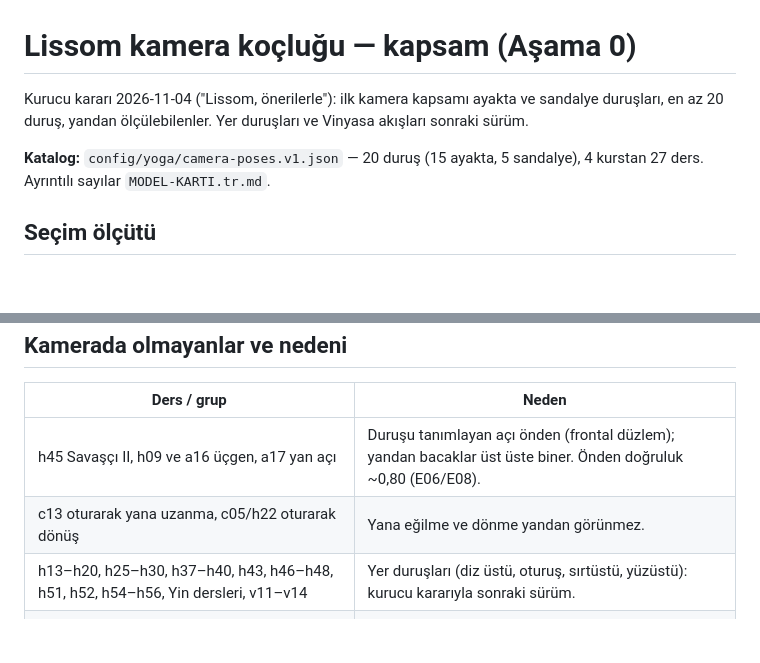
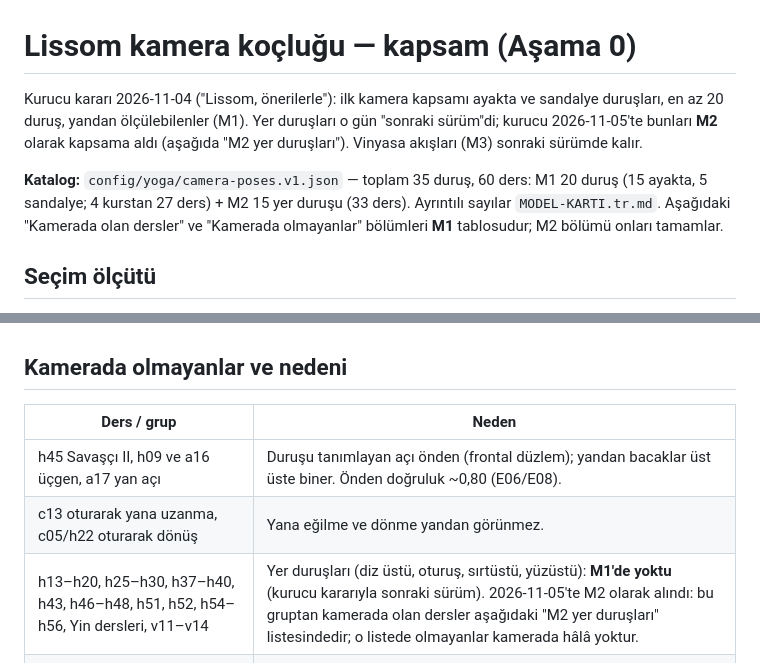
Before and after one commit to kocakkmustafa/lissom, a Markdown page: docs/camera/KAPSAM.tr.md, 2 parts joined by grey strips. Drawn GitHub-style; blank space fills up the shorter version.

```diff
--- a/docs/camera/KAPSAM.tr.md
+++ b/docs/camera/KAPSAM.tr.md
@@ -1,8 +1,8 @@
 # Lissom kamera koçluğu — kapsam (Aşama 0)
 
-Kurucu kararı 2026-11-04 ("Lissom, önerilerle"): ilk kamera kapsamı ayakta ve sandalye duruşları, en az 20 duruş, yandan ölçülebilenler. Yer duruşları ve Vinyasa akışları sonraki sürüm.
+Kurucu kararı 2026-11-04 ("Lissom, önerilerle"): ilk kamera kapsamı ayakta ve sandalye duruşları, en az 20 duruş, yandan ölçülebilenler (M1). Yer duruşları o gün "sonraki sürüm"di; kurucu 2026-11-05'te bunları **M2** olarak kapsama aldı (aşağıda "M2 yer duruşları"). Vinyasa akışları (M3) sonraki sürümde kalır.
 
-**Katalog:** `config/yoga/camera-poses.v1.json` — 20 duruş (15 ayakta, 5 sandalye), 4 kurstan 27 ders. Ayrıntılı sayılar `MODEL-KARTI.tr.md`.
+**Katalog:** `config/yoga/camera-poses.v1.json` — toplam 35 duruş, 60 ders: M1 20 duruş (15 ayakta, 5 sandalye; 4 kurstan 27 ders) + M2 15 yer duruşu (33 ders). Ayrıntılı sayılar `MODEL-KARTI.tr.md`. Aşağıdaki "Kamerada olan dersler" ve "Kamerada olmayanlar" bölümleri **M1** tablosudur; M2 bölümü onları tamamlar.
 
 ## Seçim ölçütü
 1. Ayakta ya da sandalyede.
@@ -20,7 +20,7 @@ Kurucu kararı 2026-11-04 ("Lissom, önerilerle"): ilk kamera kapsamı ayakta ve
 |---|---|
 | h45 Savaşçı II, h09 ve a16 üçgen, a17 yan açı | Duruşu tanımlayan açı önden (frontal düzlem); yandan bacaklar üst üste biner. Önden doğruluk ~0,80 (E06/E08). |
 | c13 oturarak yana uzanma, c05/h22 oturarak dönüş | Yana eğilme ve dönme yandan görünmez. |
-| h13–h20, h25–h30, h37–h40, h43, h46–h48, h51, h52, h54–h56, Yin dersleri, v11–v14 | Yer duruşları (diz üstü, oturuş, sırtüstü, yüzüstü): kurucu kararıyla sonraki sürüm. |
+| h13–h20, h25–h30, h37–h40, h43, h46–h48, h51, h52, h54–h56, Yin dersleri, v11–v14 | Yer duruşları (diz üstü, oturuş, sırtüstü, yüzüstü): **M1'de yoktu** (kurucu kararıyla sonraki sürüm). 2026-11-05'te M2 olarak alındı: bu gruptan kamerada olan dersler aşağıdaki "M2 yer duruşları" listesindedir; o listede olmayanlar kamerada hâlâ yoktur. |
 | h34, h35, h49, h58, a08, a10, a07 | Akış ve geçişler (DTW gerekir): sonraki sürüm. |
 | h01, h02, h31–h33, h36, h41, h42, h59, h60, a01, a02, a12–a14, a19, v01, v07–v10, c02, c03, c08–c12, c15 | Bilgi, nefes, plan ya da tekrar dersleri; değerlendirilecek sabit duruş yok. |
 
```
Also changed, not shown: docs/yula-execution/DECISIONS.md (added, +37 -0 lines), docs/yula-execution/STATUS.md (added, +63 -0 lines).
